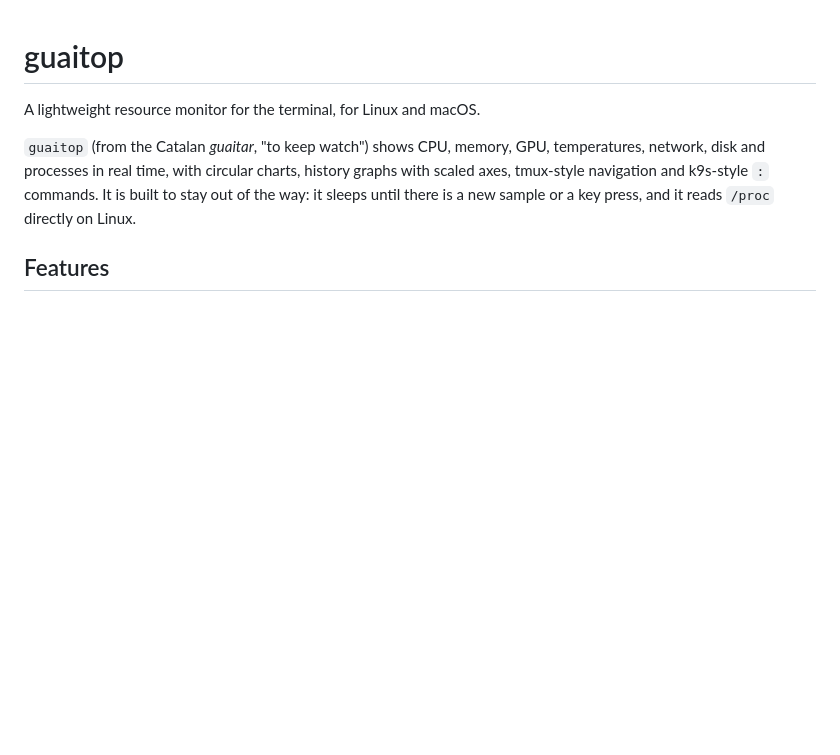
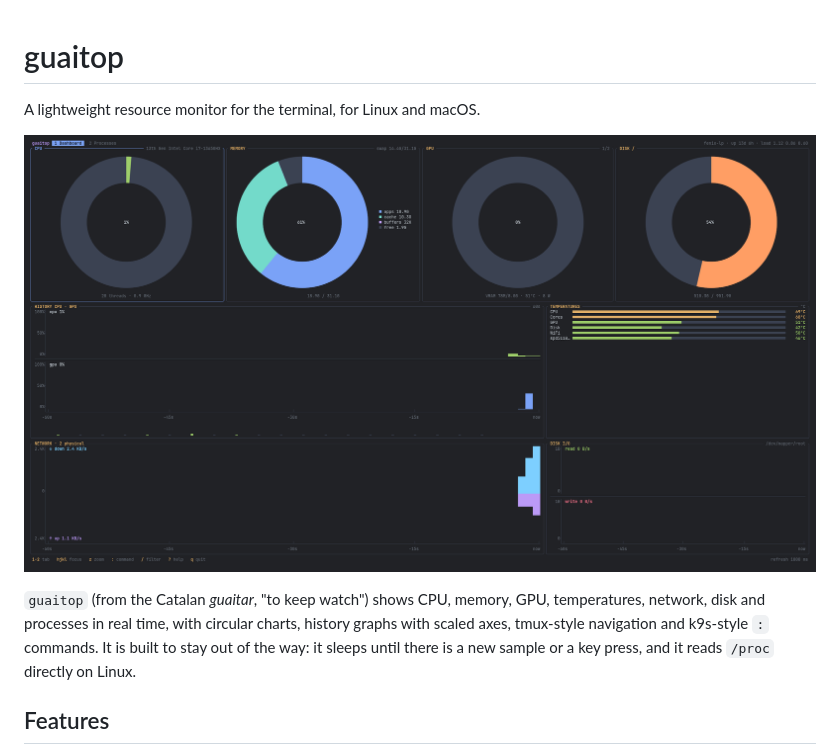
Before and after one commit to fenixG98/observability, a Markdown page: README.md, the part around the change. Drawn GitHub-style; pictures changed too: docs/screenshot.png (added); blank space fills up the shorter version.

Commit message:
README: add dashboard screenshot

```diff
--- a/README.md
+++ b/README.md
@@ -1,6 +1,8 @@
 # guaitop
 
 A lightweight resource monitor for the terminal, for Linux and macOS.
+
+![guaitop dashboard](docs/screenshot.png)
 
 `guaitop` (from the Catalan *guaitar*, "to keep watch") shows CPU, memory, GPU,
 temperatures, network, disk and processes in real time, with circular charts, history
```
